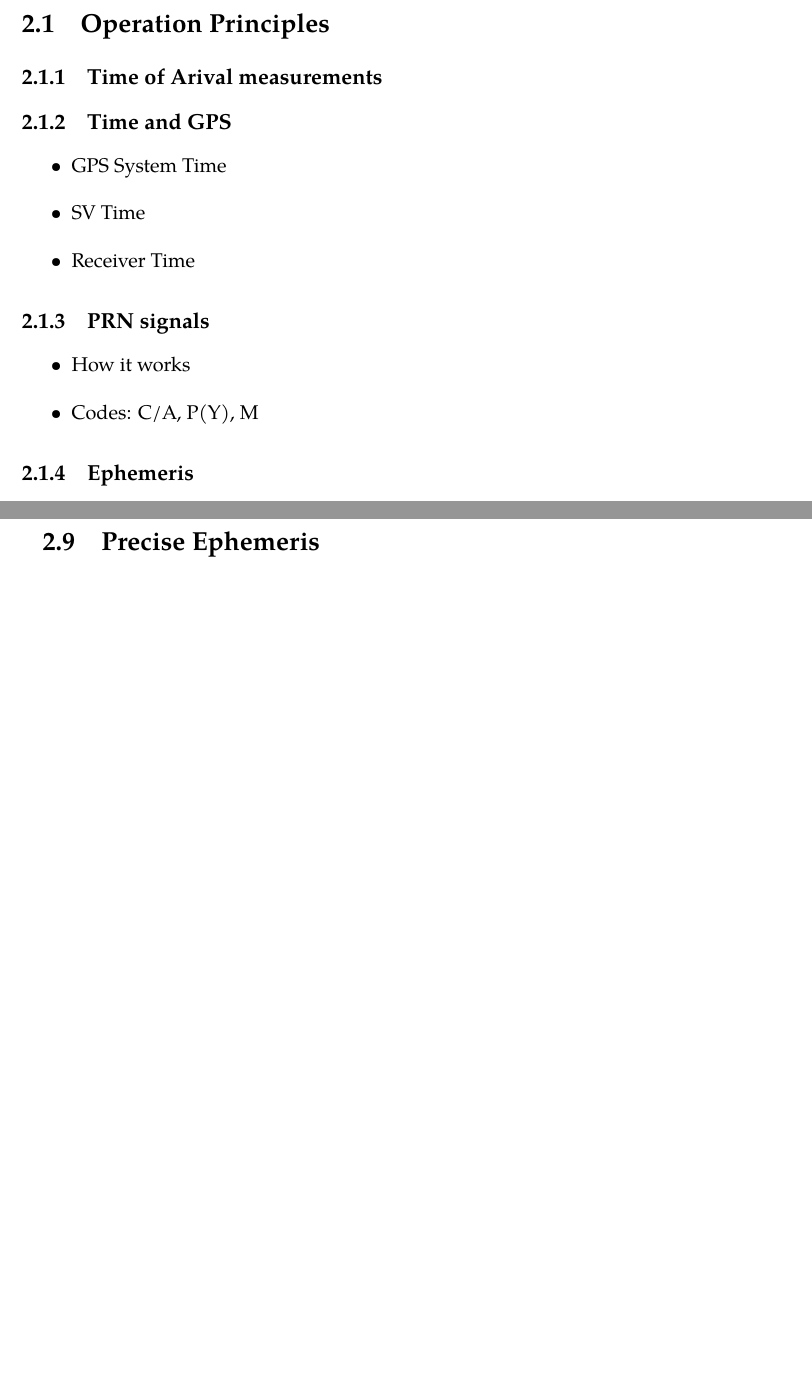
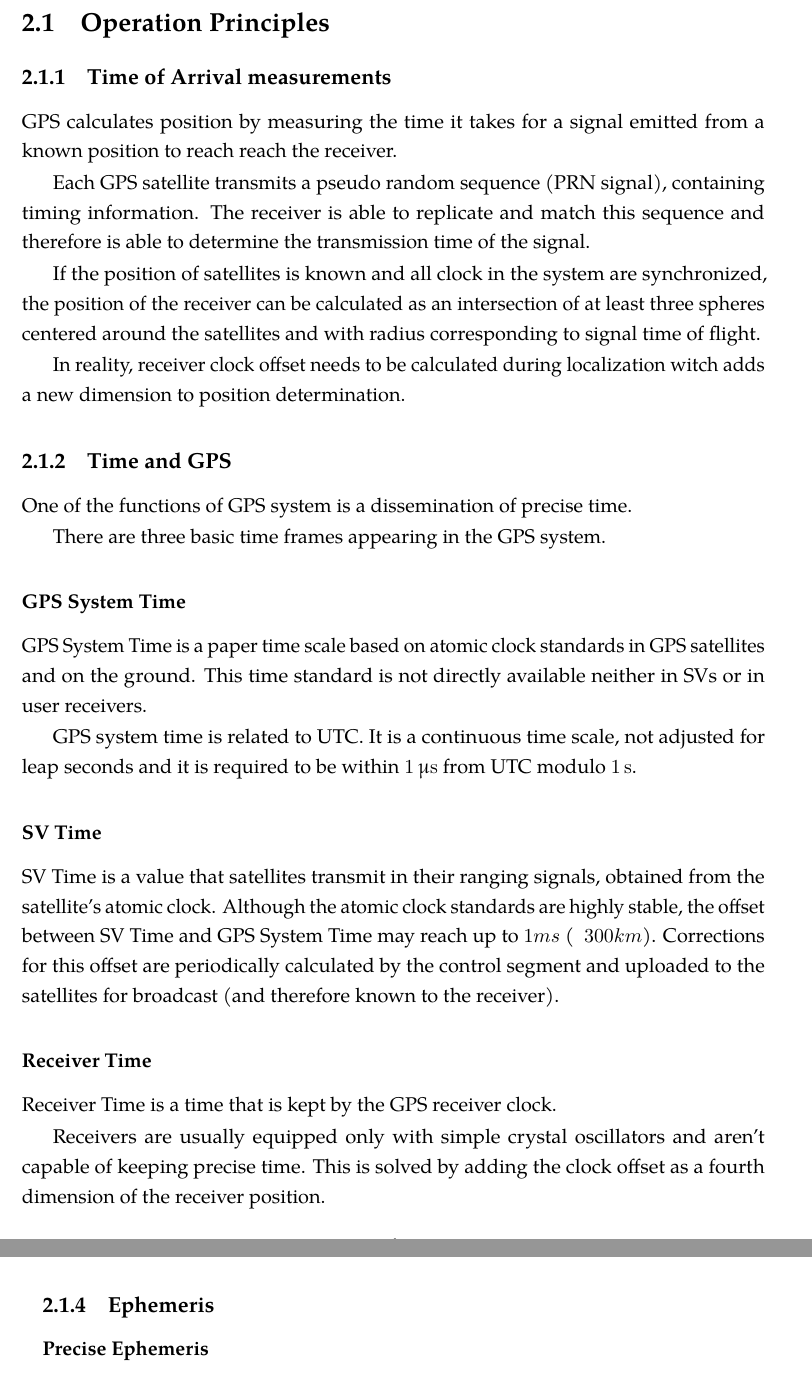
Before and after one commit to bluecube/thesis, a LaTeX thesis (text/thesis.tex, which reads text/tex/gps.tex): two parts of pages 12 and 13 of 30, joined at a grey line, cut so that both start at the same text, the shorter picture padded with empty space. Compiled offline with pdfLaTeX.

Commit message:
A little about gps. Mostly uncommenting stuff.

```diff
--- a/text/tex/gps.tex
+++ b/text/tex/gps.tex
@@ -42,64 +42,65 @@ however they are also susceptible to spoofing attacks, however complicated these
 %Doppler shifts of the satellite signal \cite{transit-www}.
 
 
-%
 \section{Operation Principles}
-%
-\subsection{Time of Arival measurements}
 
-%
-%GPS calculates position by measuring the time it takes for a signal
-%emitted from a known position to reach reach the receiver.
-%
-%Each GPS satellite transmits a timed pseudo random sequence.
-%The receiver is able to replicate and match this sequence, and therefore
-%is able to determine the transmission time of the signal.
-%
-%Because the position of satellites is known, the position of the receiver
-%can be calculated as an intersection of spheres centered around the satellites
-%and with radius corresponding to signal time of flight.
-%
-%The previous paragraph assumes, that clock in the satellites and in the receiver
-%are perfectly synchronized, in reality, however, this is not true.
-%
+\subsection{Time of Arrival measurements}
+
+GPS calculates position by measuring the time it takes for a signal
+emitted from a known position to reach reach the receiver.
+
+Each GPS satellite transmits a pseudo random sequence (PRN signal),
+containing timing information.
+The receiver is able to replicate and match this sequence and therefore
+is able to determine the transmission time of the signal.
+
+If the position of satellites is known and all clock in the system are
+synchronized, the position of the receiver
+can be calculated as an intersection of at least three spheres centered around the satellites
+and with radius corresponding to signal time of flight.
+
+In reality, receiver clock offset needs to be calculated
+during localization witch adds a new dimension to position determination.
+
 \subsection{Time and GPS}
-\begin{itemize}
-\item GPS System Time
-\item SV Time
-\item Receiver Time
-\end{itemize}
-%There are three basic time frames appearing in the GPS system.
-%
+
+One of the functions of GPS system is a dissemination of precise time.
+%This is necessary to calculate position
+
+There are three basic time frames appearing in the GPS system.
+
+\subsubsection{GPS System Time}
+
+GPS System Time is a paper time scale based on atomic clock standards in GPS
+satellites and on the ground.
+This time standard is not directly available neither in SVs or in user receivers.
+
+GPS system time is related to UTC.
+It is a continuous time scale, not adjusted for leap seconds
+and it is required to be within \SI{1}{\micro\second} from UTC modulo \SI{1}{\second}.
+
+\subsubsection{SV Time}
+SV Time is a value that satellites transmit in their ranging signals,
+obtained from the satellite's atomic clock.
+Although the atomic clock standards are highly stable, the offset between SV
+Time and GPS System Time may reach up to \(1 ms\) (~ \(300 km\)).
+Corrections for this offset are periodically calculated by the control segment
+and uploaded to the satellites for broadcast (and therefore known to the
+receiver).
+
+\subsubsection{Receiver Time}
+Receiver Time is a time that is kept by the GPS receiver clock.
+
+Receivers are usually equipped only with simple crystal oscillators
+and aren't capable of keeping precise time.
+This is solved by adding the clock offset as a fourth dimension of the receiver position.
+
+
+%\subsection{PRN signals}
 %\begin{itemize}
-%\item
-%GPS System Time
-%GPS System Time is a paper time scale based on atomic clock standards in GPS
-%satellites and on the ground. This time standard is not directly available
-%neither in SVs or in user receivers.
-%
-%\item
-%SV Time
-%SV Time is a value obtained from the satellite's atomic clock.
-%Although the atomic clock standards are highly stable, the offset between SV
-%Time and GPS System Time may reach up to \(1 ms\) (~ \(300 km\)).
-%Corrections for this offset are periodically calculated by the control segment
-%and uploaded to the satellites for broadcast (and therefore known to the
-%receiver).
-%
-%\item
-%Receiver Time
-%Receiver Time is a time reading in the GPS receiver.
-%Low cost receivers are usually equipped only with simple crystal oscillators
-%and aren't capable of keeping precise time.
-%
-
-\subsection{PRN signals}
-\begin{itemize}
-\item How it works
-\item Codes: C/A, P(Y), M
-\end{itemize}
-
-\subsection{Ephemeris}
+%\item How it works
+%\item Codes: C/A, P(Y), M
+%\end{itemize}
 
 \subsection{Reference Frames}
 
@@ -109,6 +110,11 @@ however they are also susceptible to spoofing attacks, however complicated these
 	\caption{Diagram of ECEF reference frame.}
 \end{figure}
 
+
 \begin{itemize}
 \item ECEF, ECI, WGS84
 \end{itemize}
+
+\subsection{Ephemeris}
+
+\subsubsection{Precise Ephemeris}
@@ -172,4 +188,3 @@ For more detailed description of how Kalman filters operate see section
 
 \section{Assisted GPS}
 
-\section{Precise Ephemeris}
```
Also changed, not shown: text/tex/gps.tex (20 more changed lines).
